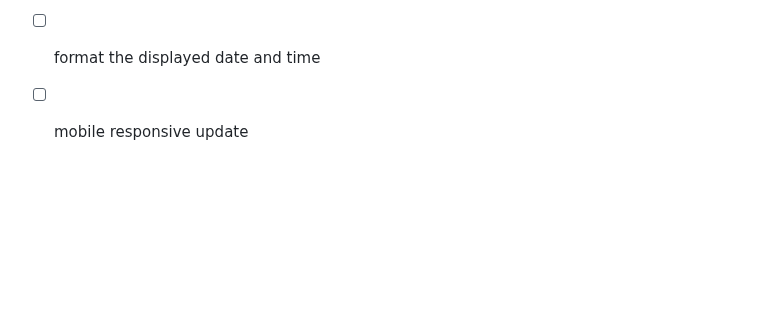
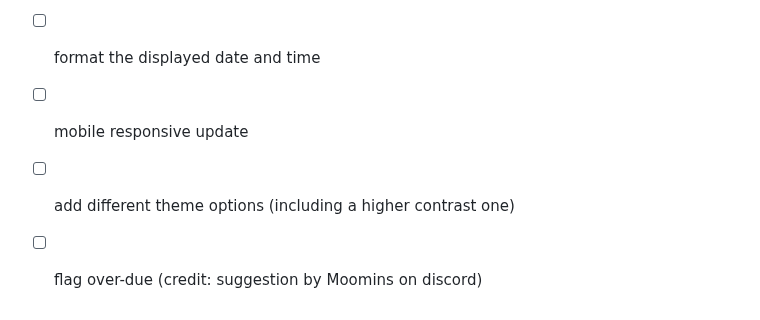
Before and after one commit to ManonLef/To-Do-App, a Markdown page: README.MD, the part around the change. GitHub-like rendering; blank space fills up the shorter version.

```diff
--- a/README.MD
+++ b/README.MD
@@ -83,3 +83,5 @@ To be honest I'm not sure where to begin. This project was huge! It was a lot mo
 - [ ] implement more local storage errors
 - [ ] format the displayed date and time
 - [ ] mobile responsive update
+- [ ] add different theme options (including a higher contrast one)
+- [ ] flag over-due (credit: suggestion by Moomins on discord)
```
